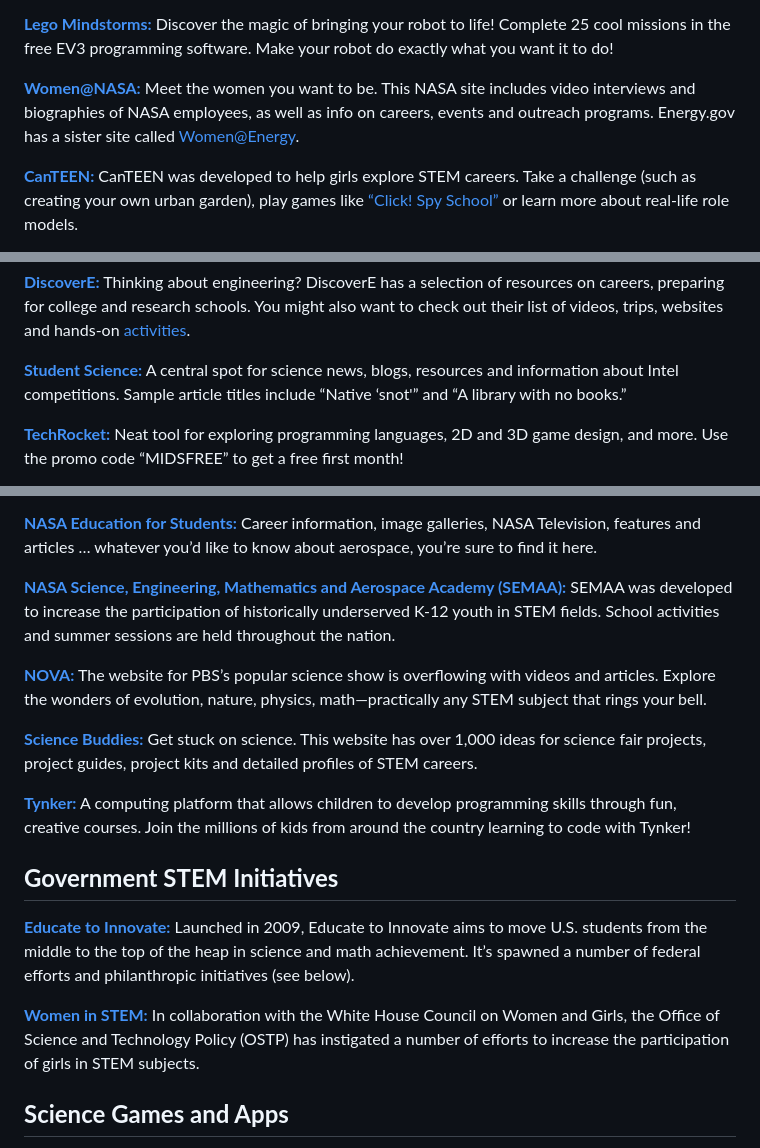
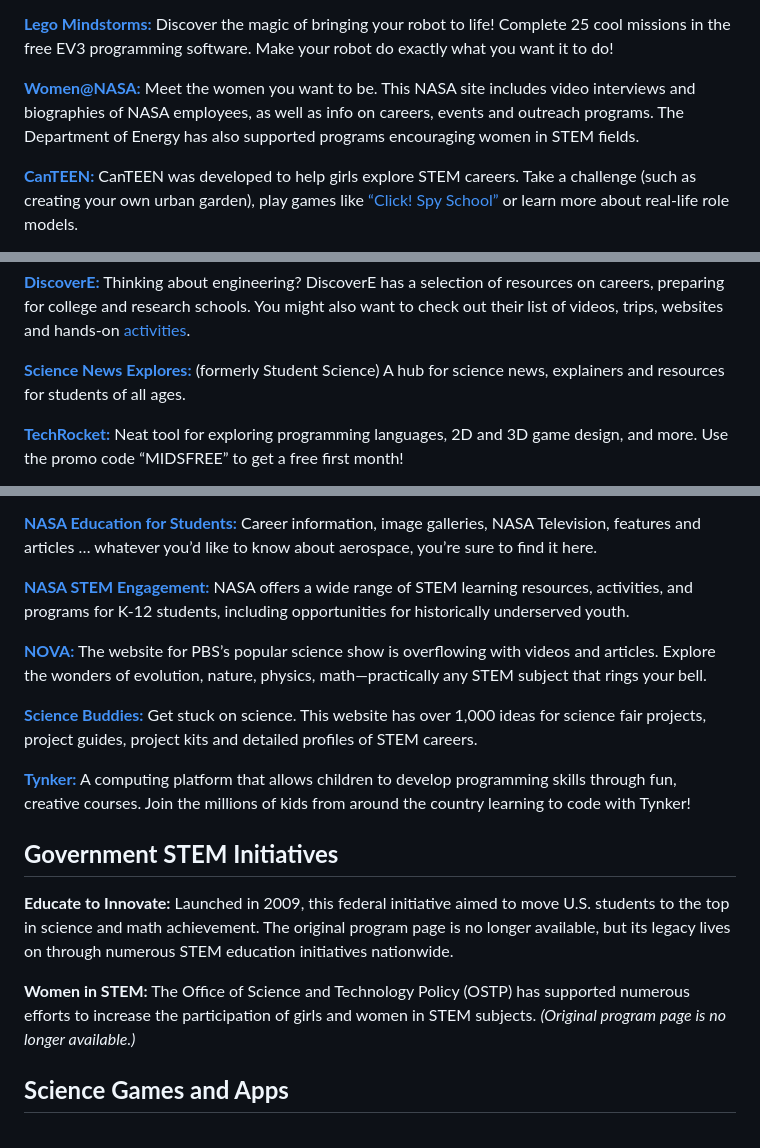
Before and after one commit to ashleymcnamara/STEM_Resources_For_Kids, a Markdown page: README.md, 3 parts joined by grey strips. Rendered like a GitHub page.

```diff
--- a/README.md
+++ b/README.md
@@ -18,7 +18,7 @@ Sheppard Software aims to create content and games for their website with these
 
 [**Lego Mindstorms:**](http://www.lego.com/en-us/mindstorms/learn-to-program) Discover the magic of bringing your robot to life! Complete 25 cool missions in the free EV3 programming software. Make your robot do exactly what you want it to do!
 
-[**Women@NASA:**](http://women.nasa.gov/) Meet the women you want to be. This NASA site includes video interviews and biographies of NASA employees, as well as info on careers, events and outreach programs. Energy.gov has a sister site called [Women@Energy](http://energy.gov/diversity/listings/women-energy).
+[**Women@NASA:**](http://women.nasa.gov/) Meet the women you want to be. This NASA site includes video interviews and biographies of NASA employees, as well as info on careers, events and outreach programs. The Department of Energy has also supported programs encouraging women in STEM fields.
 
 [**CanTEEN:**](http://canteengirl.org/) CanTEEN was developed to help girls explore STEM careers. Take a challenge (such as creating your own urban garden), play games like [“Click! Spy School”](http://clickspyschool.org/) or learn more about real-life role models.
 
@@ -60,7 +60,7 @@ Sheppard Software aims to create content and games for their website with these
 
 [**DiscoverE:**](http://www.discovere.org/) Thinking about engineering? DiscoverE has a selection of resources on careers, preparing for college and research schools. You might also want to check out their list of videos, trips, websites and hands-on [activities](http://www.discovere.org/our-activities).
 
-[**Student Science:**](https://student.societyforscience.org/sciencenews-students) A central spot for science news, blogs, resources and information about Intel competitions. Sample article titles include “Native ‘snot'” and “A library with no books.”
+[**Science News Explores:**](https://www.snexplores.org/) (formerly Student Science) A hub for science news, explainers and resources for students of all ages.
 
 [**TechRocket:**](https://www.techrocket.com/) Neat tool for exploring programming languages, 2D and 3D game design, and more. Use the promo code “MIDSFREE” to get a free first month!
 
@@ -72,7 +72,7 @@ Sheppard Software aims to create content and games for their website with these
 
 [**NASA Education for Students:**](https://www.nasa.gov/audience/forstudents/index.html) Career information, image galleries, NASA Television, features and articles … whatever you’d like to know about aerospace, you’re sure to find it here.
 
-[**NASA Science, Engineering, Mathematics and Aerospace Academy (SEMAA):**](http://www.nasa.gov/centers/glenn/education/SEMAA_GRC.html) SEMAA was developed to increase the participation of historically underserved K-12 youth in STEM fields. School activities and summer sessions are held throughout the nation.
+[**NASA STEM Engagement:**](https://www.nasa.gov/learning-resources/for-kids-and-students/) NASA offers a wide range of STEM learning resources, activities, and programs for K-12 students, including opportunities for historically underserved youth.
 
 [**NOVA:**](http://www.pbs.org/wgbh/nova/) The website for PBS’s popular science show is overflowing with videos and articles. Explore the wonders of evolution, nature, physics, math—practically any STEM subject that rings your bell.
 
@@ -82,9 +82,9 @@ Sheppard Software aims to create content and games for their website with these
 
 ## **Government STEM Initiatives**
 
-[**Educate to Innovate:**](https://www.whitehouse.gov/issues/education/k-12/educate-innovate) Launched in 2009, Educate to Innovate aims to move U.S. students from the middle to the top of the heap in science and math achievement. It’s spawned a number of federal efforts and philanthropic initiatives (see below).
+**Educate to Innovate:** Launched in 2009, this federal initiative aimed to move U.S. students to the top in science and math achievement. The original program page is no longer available, but its legacy lives on through numerous STEM education initiatives nationwide.
 
-[**Women in STEM:**](https://www.whitehouse.gov/administration/eop/ostp/women) In collaboration with the White House Council on Women and Girls, the Office of Science and Technology Policy (OSTP) has instigated a number of efforts to increase the participation of girls in STEM subjects.
+**Women in STEM:** The Office of Science and Technology Policy (OSTP) has supported numerous efforts to increase the participation of girls and women in STEM subjects. *(Original program page is no longer available.)*
 
 
 ## **Science Games and Apps**
```
Also changed, not shown: other parts of README.md (+5 -5 lines).
